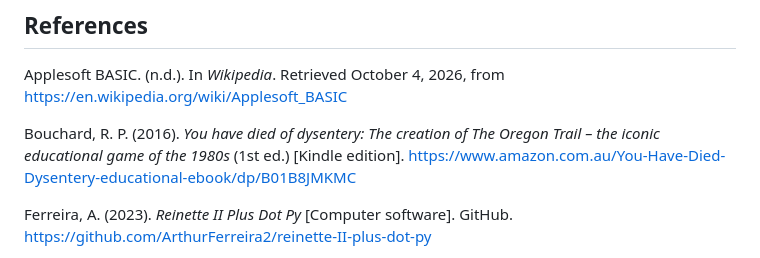
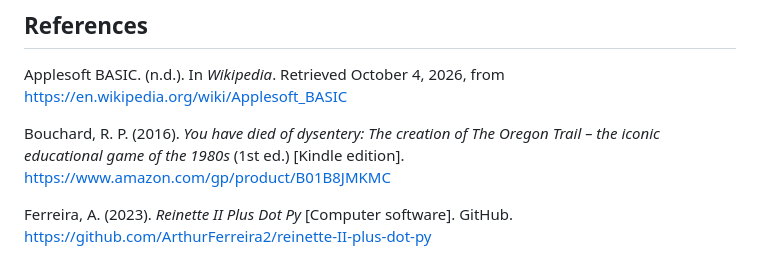
Before and after one commit to payrings/theoregontrail, a Markdown page: paper/01-paper.md, the part around the change. Drawn GitHub-style.

Commit message:
Updated the paper

```diff
--- a/paper/01-paper.md
+++ b/paper/01-paper.md
@@ -1105,7 +1105,7 @@ Further material for rebuilding the game is in a companion file, `02-appendices-
 
 Applesoft BASIC. (n.d.). In *Wikipedia*. Retrieved October 4, 2026, from <https://en.wikipedia.org/wiki/Applesoft_BASIC>
 
-Bouchard, R. P. (2016). *You have died of dysentery: The creation of The Oregon Trail – the iconic educational game of the 1980s* (1st ed.) \[Kindle edition\]. <https://www.amazon.com.au/You-Have-Died-Dysentery-educational-ebook/dp/B01B8JMKMC>
+Bouchard, R. P. (2016). *You have died of dysentery: The creation of The Oregon Trail – the iconic educational game of the 1980s* (1st ed.) \[Kindle edition\]. <https://www.amazon.com/gp/product/B01B8JMKMC>
 
 Ferreira, A. (2023). *Reinette II Plus Dot Py* \[Computer software\]. GitHub. <https://github.com/ArthurFerreira2/reinette-II-plus-dot-py>
 
```
